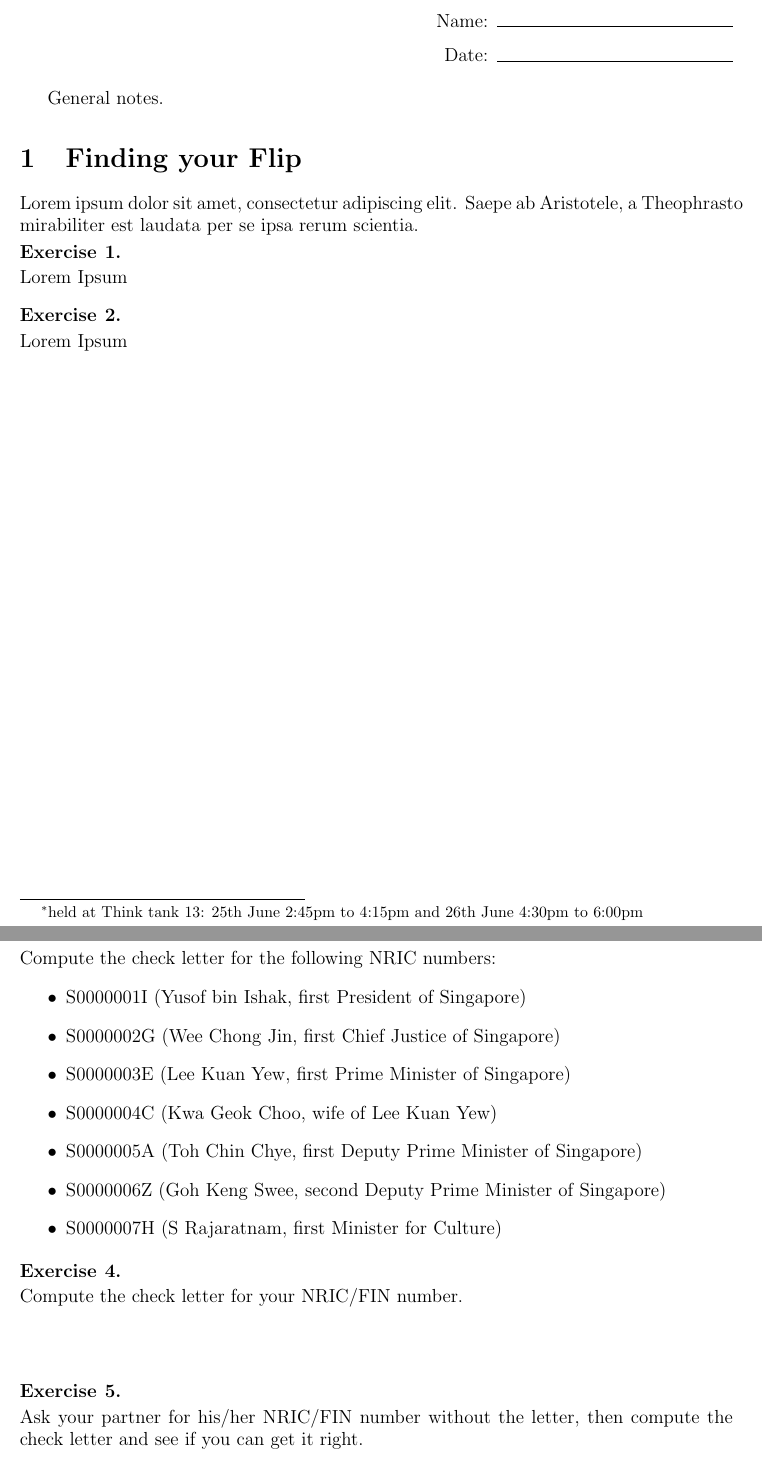
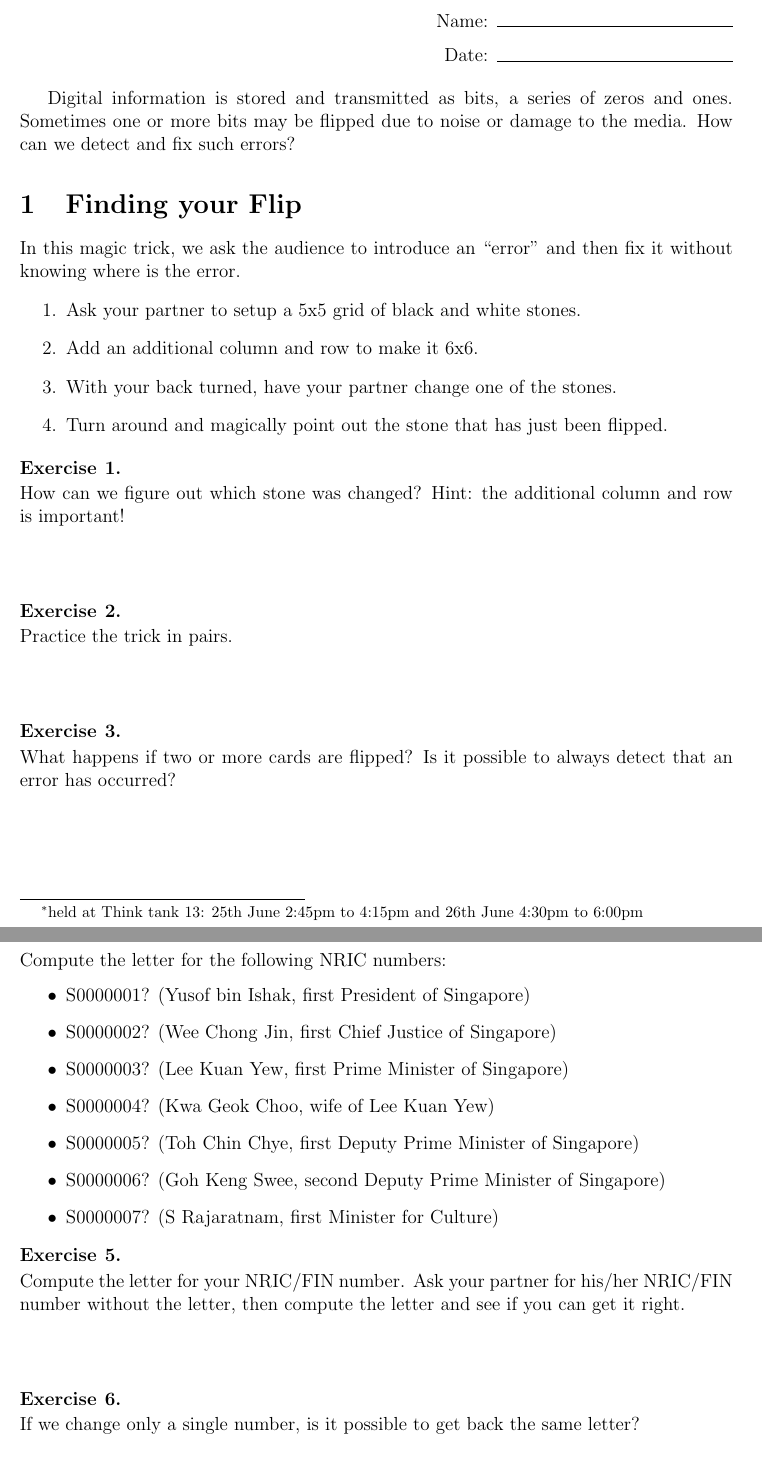
Before and after one commit to melvinzhang/computational-thinkerers, a LaTeX document (finding-your-flip/worksheet.tex): two parts of pages 1 and 2 of 2, joined at a grey line, cut so that both start at the same text. Compiled offline with pdfLaTeX.

Commit message:
add intro and exercises for 'finding your flip'

```diff
--- a/finding-your-flip/worksheet.tex
+++ b/finding-your-flip/worksheet.tex
@@ -26,19 +26,34 @@ Finding your Flip / Checking your IC number
   \Blank{Date:}
 \end{flushright}
 
-General notes.
+Digital information is stored and transmitted as bits, a series of
+zeros and ones. Sometimes one or more bits may be flipped due to noise or damage
+to the media. How can we detect and fix such errors?
 
 \section{Finding your Flip}
-Lorem ipsum dolor sit amet, consectetur adipiscing elit.   Saepe ab Aristotele,
-a Theophrasto mirabiliter est laudata per se ipsa rerum scientia.
+In this magic trick, we ask the audience to introduce an ``error'' and then fix
+it without knowing where is the error.
+\begin{enumerate}
+    \item Ask your partner to setup a 5x5 grid of black and white stones.
+    \item Add an additional column and row to make it 6x6.
+    \item With your back turned, have your partner change one of the stones.
+    \item Turn around and magically point out the stone that has just been flipped.
+\end{enumerate}
 
-\begin{question}
-Lorem Ipsum
+\begin{question}[skip-below=3\baselineskip]
+How can we figure out which stone was changed? Hint: the additional
+column and row is important!
 \end{question}
 
-\begin{question}
-Lorem Ipsum
+\begin{question}[skip-below=3\baselineskip]
+Practice the trick in pairs.
 \end{question}
+
+\begin{question}[skip-below=3\baselineskip]
+What happens if two or more cards are flipped? Is it possible to always detect
+that an error has occurred?
+\end{question}
+
 
 \newpage
 \section{Checking your IC number}
@@ -66,15 +81,15 @@ Suppose your IC number starts with T\textbf{ABCDEFG}
 
 
 \begin{question}[skip-below=0\baselineskip]
-Compute the check letter for the following NRIC numbers:
+Compute the letter for the following NRIC numbers:
 \begin{itemize}
-    \item S0000001I (Yusof bin Ishak, first President of Singapore)
-    \item S0000002G (Wee Chong Jin, first Chief Justice of Singapore)
-    \item S0000003E (Lee Kuan Yew, first Prime Minister of Singapore)
-    \item S0000004C (Kwa Geok Choo, wife of Lee Kuan Yew)
-    \item S0000005A (Toh Chin Chye, first Deputy Prime Minister of Singapore)
-    \item S0000006Z (Goh Keng Swee, second Deputy Prime Minister of Singapore)
-    \item S0000007H (S Rajaratnam, first Minister for Culture)
+    \item S0000001? (Yusof bin Ishak, first President of Singapore)
+    \item S0000002? (Wee Chong Jin, first Chief Justice of Singapore)
+    \item S0000003? (Lee Kuan Yew, first Prime Minister of Singapore)
+    \item S0000004? (Kwa Geok Choo, wife of Lee Kuan Yew)
+    \item S0000005? (Toh Chin Chye, first Deputy Prime Minister of Singapore)
+    \item S0000006? (Goh Keng Swee, second Deputy Prime Minister of Singapore)
+    \item S0000007? (S Rajaratnam, first Minister for Culture)
 \end{itemize}
 \end{question}
 \begin{solution}
@@ -82,11 +97,12 @@ I, G, E, C, A, Z, H
 \end{solution}
 
 \begin{question}[skip-below=3\baselineskip]
-Compute the check letter for your NRIC/FIN number.
+Compute the letter for your NRIC/FIN number. Ask your partner for
+his/her NRIC/FIN number without the letter, then compute
+the letter and see if you can get it right.
 \end{question}
 
 \begin{question}[skip-below=3\baselineskip]
-Ask your partner for his/her NRIC/FIN number without the letter, then compute
-the check letter and see if you can get it right.
+If we change only a single number, is it possible to get back the same letter?
 \end{question}
 
@@ -93 +117,5 @@ the check letter and see if you can get it right.
+\begin{solution}
+Yes. For example, swapping the first and last digit.
+\end{solution}
+
 \end{document}
```
Also changed, not shown: finding-your-flip/worksheet.tex (10 more changed lines).
